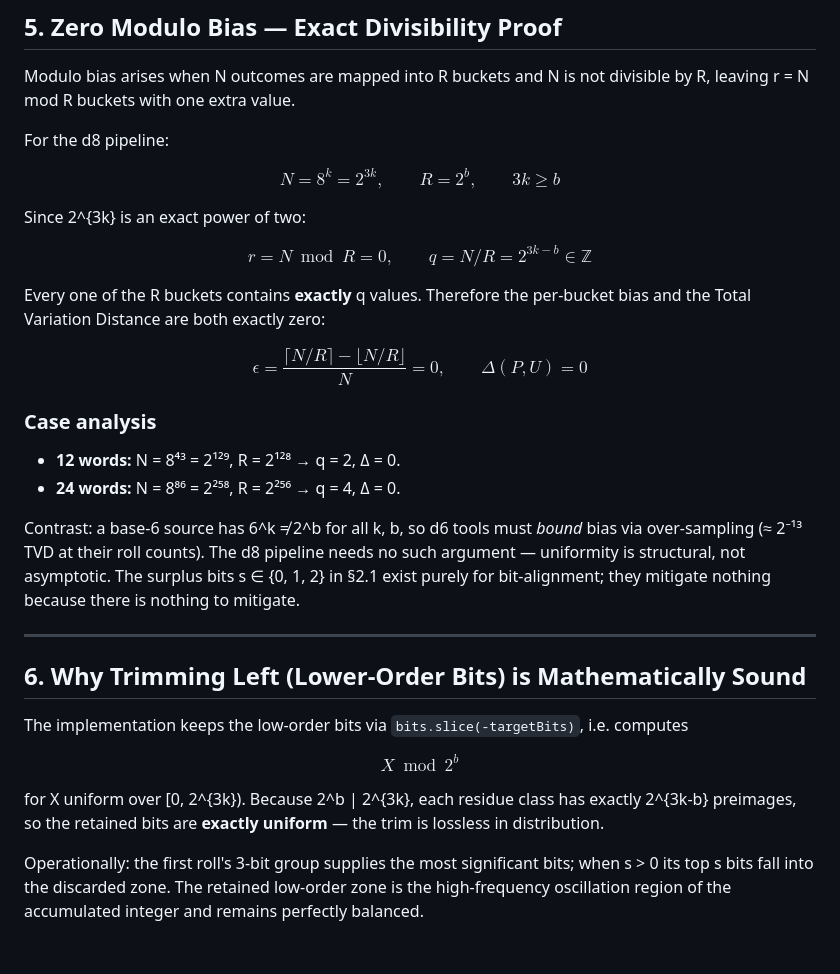
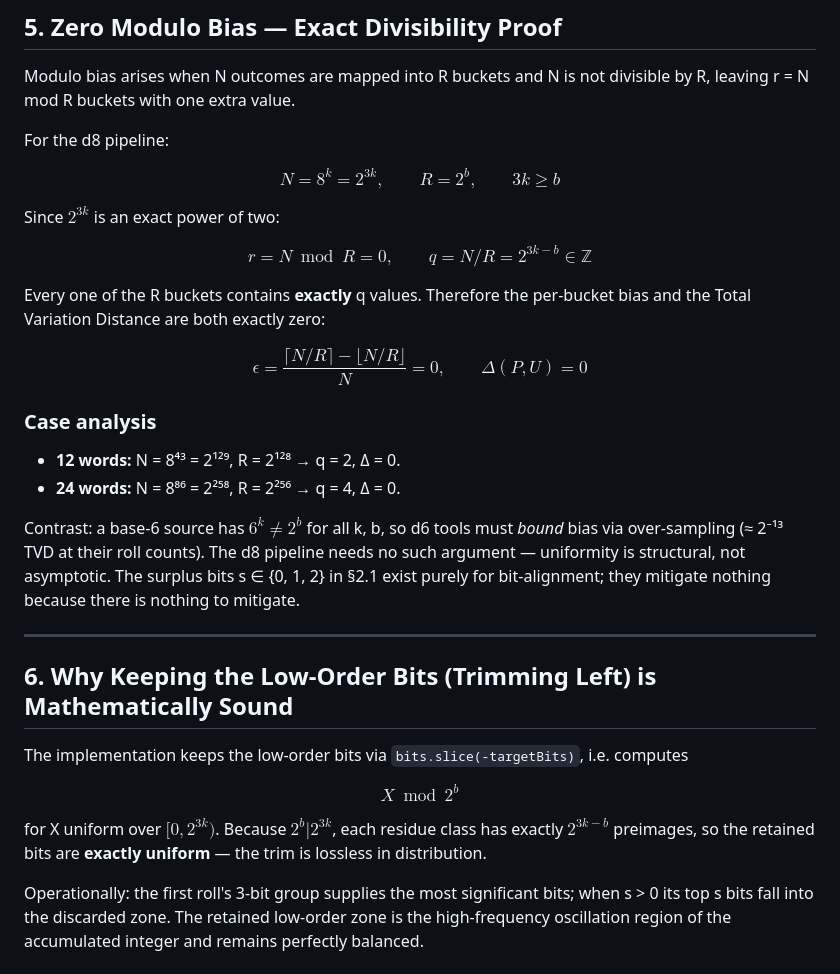
Before and after one commit to IanMcLo/bip-39-d8-octal, a Markdown page: TECHNICAL_README.md, the part around the change. GitHub-like rendering.

Commit message:
Update TECHNICAL_README.md
Proofread section and formatted maths text to render correctly with $ enclosure symbols.

```diff
--- a/TECHNICAL_README.md
+++ b/TECHNICAL_README.md
@@ -132,7 +132,7 @@ For the d8 pipeline:
 
 $$N = 8^k = 2^{3k}, \qquad R = 2^{b}, \qquad 3k \ge b$$
 
-Since 2^{3k} is an exact power of two:
+Since $2^{3k}$ is an exact power of two:
 
 $$r = N \bmod R = 0, \qquad q = N / R = 2^{3k-b} \in \mathbb{Z}$$
 
@@ -146,7 +146,7 @@ $$\epsilon = \frac{\lceil N/R \rceil - \lfloor N/R \rfloor}{N} = 0, \qquad \Delt
 - **12 words:** N = 8⁴³ = 2¹²⁹, R = 2¹²⁸ → q = 2, Δ = 0.
 - **24 words:** N = 8⁸⁶ = 2²⁵⁸, R = 2²⁵⁶ → q = 4, Δ = 0.
 
-Contrast: a base-6 source has 6^k ≠ 2^b for all k, b, so d6 tools must
+Contrast: a base-6 source has $6^k ≠ 2^b$ for all k, b, so d6 tools must
 *bound* bias via over-sampling (≈ 2⁻¹³ TVD at their roll counts). The d8
 pipeline needs no such argument — uniformity is structural, not
 asymptotic. The surplus bits s ∈ {0, 1, 2} in §2.1 exist purely for
@@ -155,15 +155,15 @@ mitigate.
 
 ---
 
-## 6. Why Trimming Left (Lower-Order Bits) is Mathematically Sound
+## 6. Why Keeping the Low-Order Bits (Trimming Left) is Mathematically Sound
 
 The implementation keeps the low-order bits via
 `bits.slice(-targetBits)`, i.e. computes
 
 $$X \bmod 2^{b}$$
 
-for X uniform over [0, 2^{3k}). Because 2^b | 2^{3k}, each residue class
-has exactly 2^{3k-b} preimages, so the retained bits are **exactly
+for X uniform over $[0, 2^{3k})$. Because $2^b | 2^{3k}$, each residue class
+has exactly $2^{3k-b}$ preimages, so the retained bits are **exactly
 uniform** — the trim is lossless in distribution.
 
 Operationally: the first roll's 3-bit group supplies the most
```
